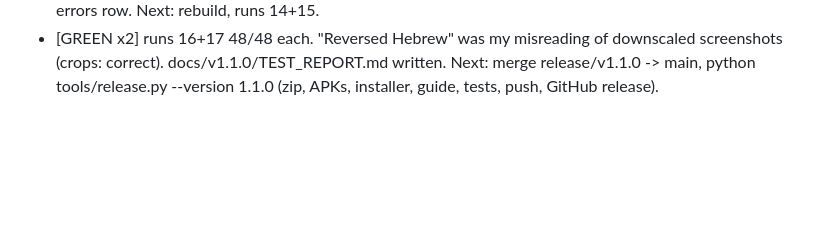
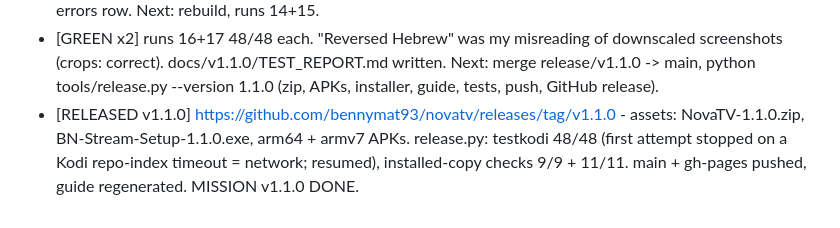
Before and after one commit to bennymat93/novatv, a Markdown page: HANDOFF.md, the part around the change. GitHub-like rendering; blank space fills up the shorter version.

Commit message:
HANDOFF: v1.1.0 released
Co-Authored-By: Claude Opus 5.5 <noreply@anthropic.com>

```diff
--- a/HANDOFF.md
+++ b/HANDOFF.md
@@ -137,3 +137,4 @@ release as v1.1.0 only after the full suite is green twice. Progress log: see "v
 - [runs 10+11] run10 48/48 GREEN (no crash). run11 47/48: quit 120 s - All_Subs still replayed the OnPlay backlog (during quit the video still counts as playing, v6 check passes). Guard v7: skip an OnPlay for the video handled <60 s ago (_bn_done). Verified on a copy. Next: rebuild, runs 12+13.
 - [runs 12+13] 46/48 x2, NO crash in runs 10-13 (4 in a row). Left: quit 32 s = All_Subs "retry in all languages" 2nd search round during quit -> guard v8 (engine: retry only while media plays and not quitting). AI button test setup retries SetSubtitle (startup flow may switch once). Tracebacks = idanplus "Unknown addon id" while System Update Auto-Fix reinstalled it -> exempt add-ons named in the "[NovaTV] system update" errors row. Next: rebuild, runs 14+15.
 - [GREEN x2] runs 16+17 48/48 each. "Reversed Hebrew" was my misreading of downscaled screenshots (crops: correct). docs/v1.1.0/TEST_REPORT.md written. Next: merge release/v1.1.0 -> main, python tools/release.py --version 1.1.0 (zip, APKs, installer, guide, tests, push, GitHub release).
+- [RELEASED v1.1.0] https://github.com/bennymat93/novatv/releases/tag/v1.1.0 - assets: NovaTV-1.1.0.zip, BN-Stream-Setup-1.1.0.exe, arm64 + armv7 APKs. release.py: testkodi 48/48 (first attempt stopped on a Kodi repo-index timeout = network; resumed), installed-copy checks 9/9 + 11/11. main + gh-pages pushed, guide regenerated. MISSION v1.1.0 DONE.
```
